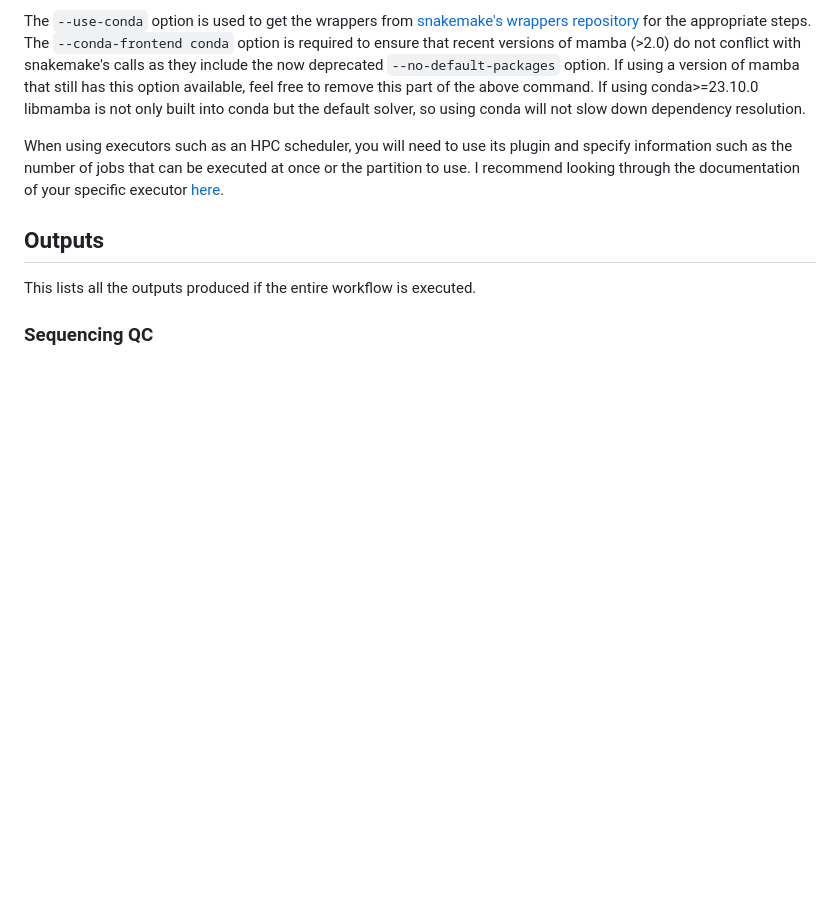
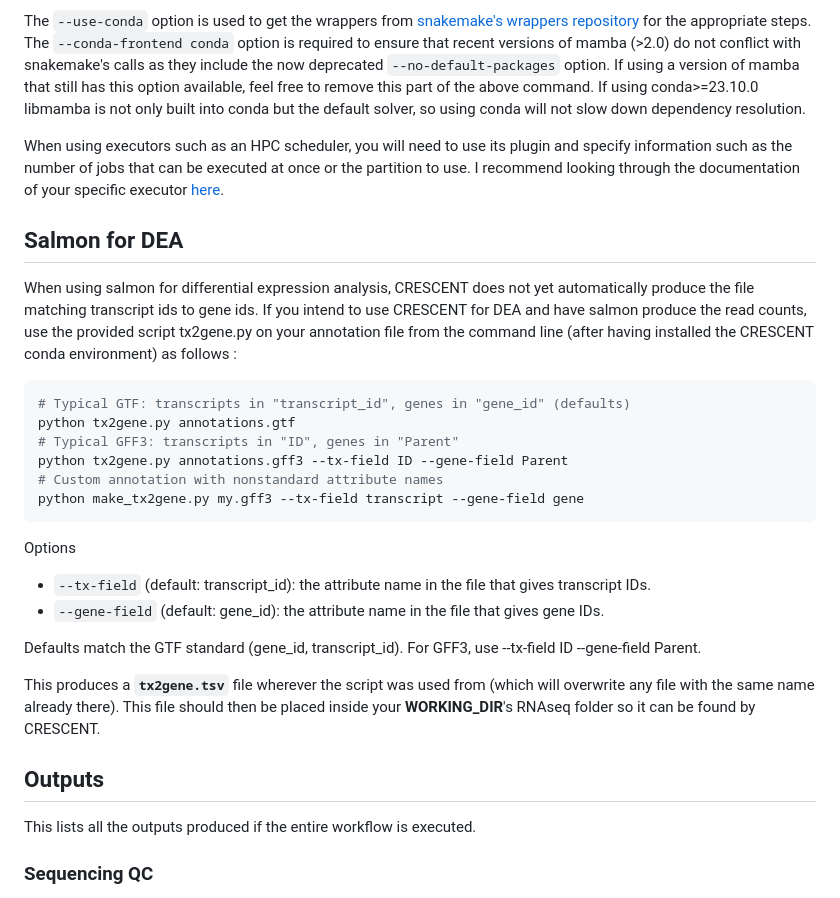
Before and after one commit to gilless429/crescent, a Markdown page: readme.md, the part around the change. Drawn GitHub-style; blank space fills up the shorter version.

Commit message:
Update readme.md for tx2gene.py script

````diff
--- a/readme.md
+++ b/readme.md
@@ -104,6 +104,26 @@ If using conda>=23.10.0 libmamba is not only built into conda but the default so
 
 When using executors such as an HPC scheduler, you will need to use its plugin and specify information such as the number of jobs that can be executed at once or the partition to use. I recommend looking through the documentation of your specific executor [here](https://snakemake.github.io/snakemake-plugin-catalog/plugins/executor/slurm.html).
 
+## Salmon for DEA
+
+When using salmon for differential expression analysis, CRESCENT does not yet automatically produce the file matching transcript ids to gene ids. If you intend to use CRESCENT for DEA and have salmon produce the read counts, use the provided script tx2gene.py on your annotation file from the command line (after having installed the CRESCENT conda environment) as follows :
+
+```bash
+# Typical GTF: transcripts in "transcript_id", genes in "gene_id" (defaults)
+python tx2gene.py annotations.gtf
+# Typical GFF3: transcripts in "ID", genes in "Parent"
+python tx2gene.py annotations.gff3 --tx-field ID --gene-field Parent
+# Custom annotation with nonstandard attribute names
+python make_tx2gene.py my.gff3 --tx-field transcript --gene-field gene
+```
+Options
+- `--tx-field` (default: transcript_id): the attribute name in the file that gives transcript IDs.
+- `--gene-field` (default: gene_id): the attribute name in the file that gives gene IDs.
+
+Defaults match the GTF standard (gene_id, transcript_id). For GFF3, use --tx-field ID --gene-field Parent.
+
+This produces a **`tx2gene.tsv`** file wherever the script was used from (which will overwrite any file with the same name already there). This file should then be placed inside your **WORKING_DIR**'s RNAseq folder so it can be found by CRESCENT.
+
 ## Outputs
 
 This lists all the outputs produced if the entire workflow is executed.
````
